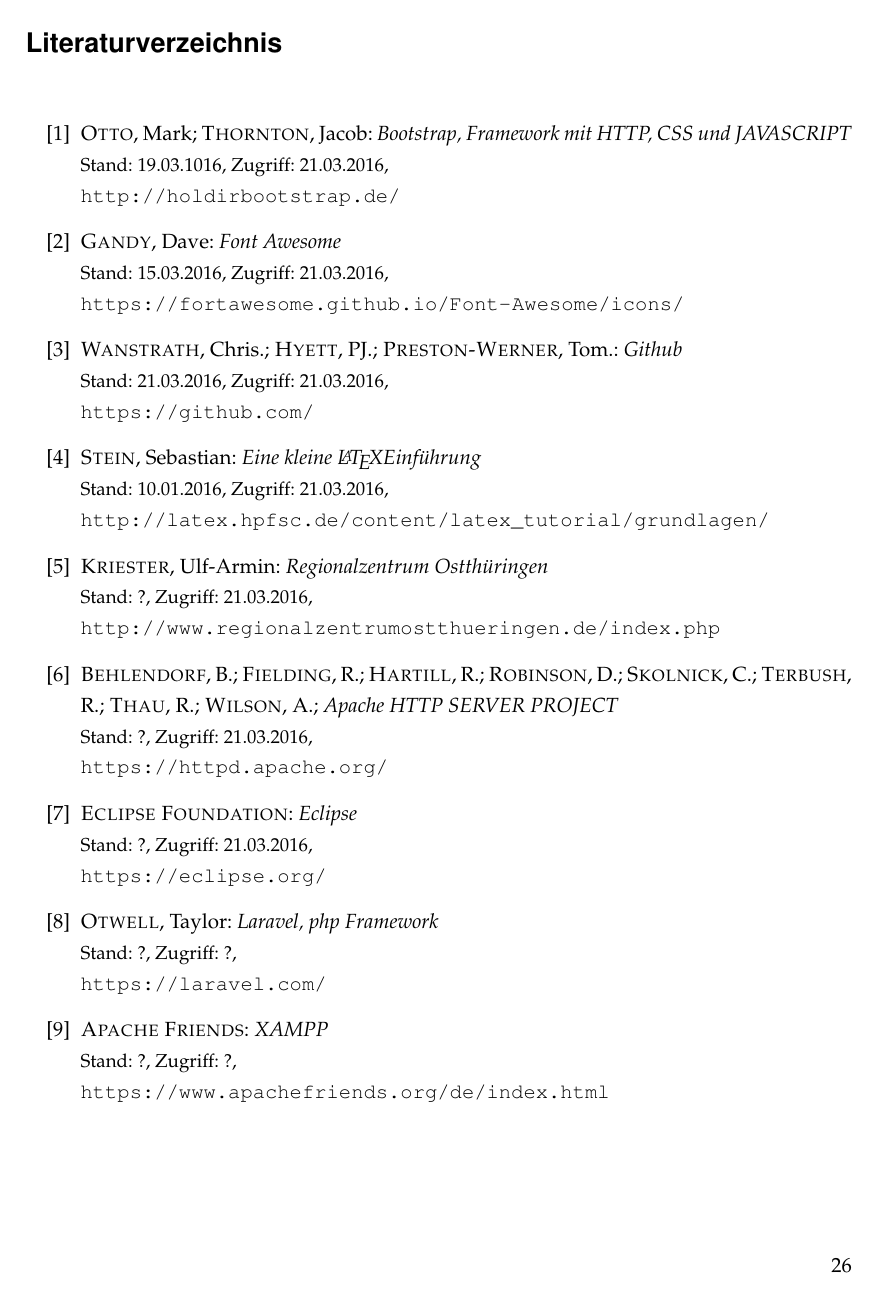
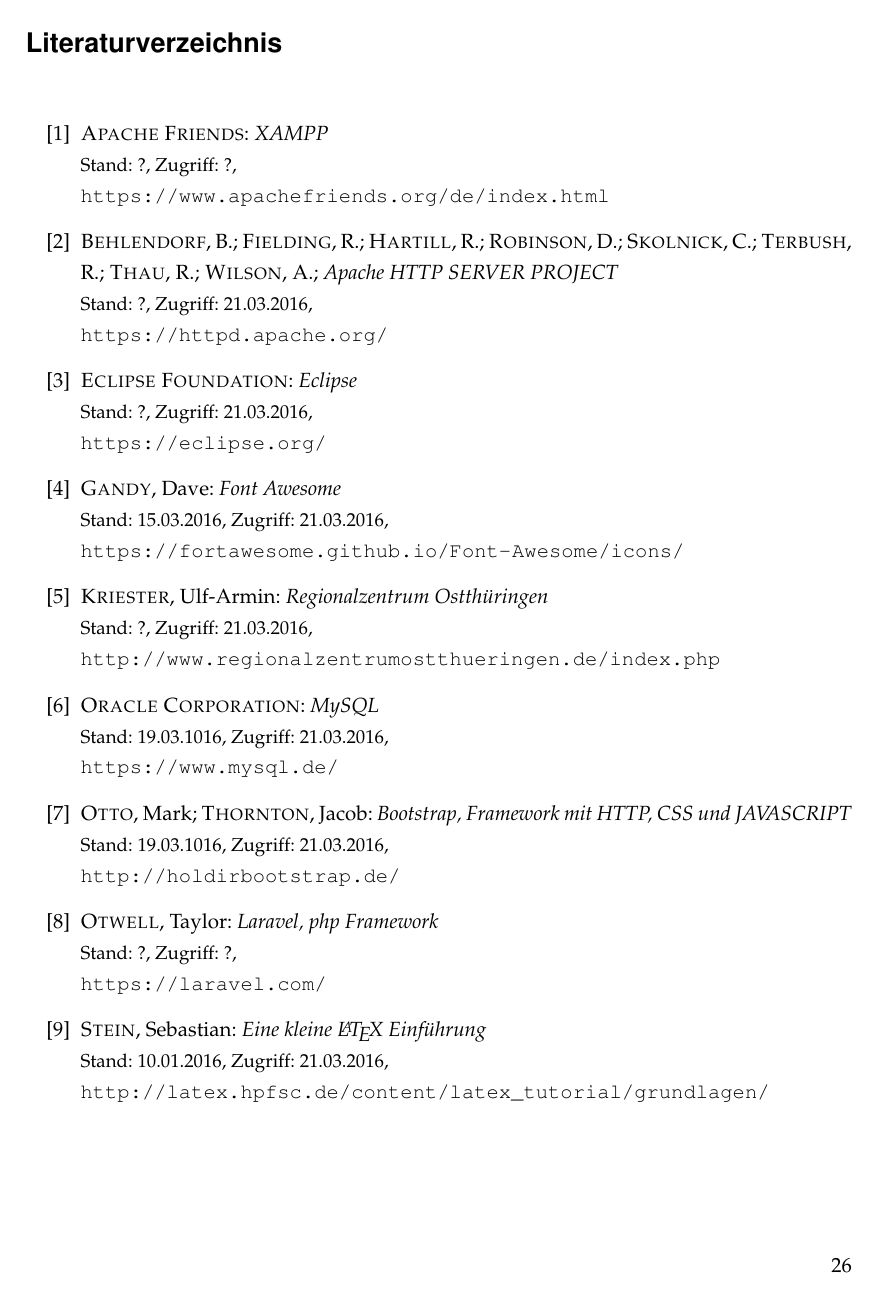
Before and after one commit to topical/tec-doc, a LaTeX document (Dokumentation.tex, which reads texte/literatur.tex): page 26 of 30 before the commit and page 26 of 31 after it. Compiled offline with pdfLaTeX; an older LaTeX class or package is replaced by its successor.

Commit message:
Quellenverweise

```diff
--- a/texte/literatur.tex
+++ b/texte/literatur.tex
@@ -2,31 +2,38 @@
 \bibliographystyle{amsalpha}
 \begin{thebibliography}{999}
 
-\bibitem{Bootstrap} \textsc{Otto}, Mark; \textsc{Thornton}, Jacob: \textit{Bootstrap, Framework mit HTTP, CSS und JAVASCRIPT}\\
-			{\small Stand: 19.03.1016, Zugriff: 21.03.2016,}\\
-			\url{http://holdirbootstrap.de/}
-\bibitem{Font} \textsc{Gandy}, Dave: \textit{Font Awesome}\\
-			{\small Stand: 15.03.2016, Zugriff: 21.03.2016,} \\
-			\url{https://fortawesome.github.io/Font-Awesome/icons/}
-\bibitem{github} \textsc{Wanstrath}, Chris.; \textsc{Hyett}, PJ.; \textsc{Preston-Werner}, Tom.:  \textit{Github}\\
-			{\small Stand: 21.03.2016, Zugriff: 21.03.2016,}\\
-			\url{https://github.com/}
-\bibitem{LaTex Grundlagen} \textsc{Stein}, Sebastian: \textit{Eine kleine \LaTeX Einführung}\\
-			{\small Stand: 10.01.2016, Zugriff: 21.03.2016,} \\
-			\url{http://latex.hpfsc.de/content/latex_tutorial/grundlagen/}
-\bibitem{Korrespondenzzirkel} \textsc{Kriester}, Ulf-Armin: \textit{Regionalzentrum Ostthüringen}\\
-			{\small Stand: ?, Zugriff: 21.03.2016,} \\
-			\url{http://www.regionalzentrumostthueringen.de/index.php}
-\bibitem{Apache} \textsc{Behlendorf}, B.; \textsc{Fielding}, R.; \textsc{Hartill}, R.; \textsc{Robinson}, D.; \textsc{Skolnick}, C.; \textsc{Terbush}, R.; \textsc{Thau}, R.; \textsc{Wilson}, A.; \textit{Apache HTTP SERVER PROJECT}\\
-			{\small Stand: ?, Zugriff: 21.03.2016,} \\
-			\url{https://httpd.apache.org/}
-\bibitem{Eclipse} \textsc{Eclipse Foundation}: \textit{Eclipse}\\
-			{\small Stand: ?, Zugriff: 21.03.2016,} \\
-			\url{https://eclipse.org/}
-\bibitem{laravel} \textsc{Otwell}, Taylor: \textit{Laravel, php Framework}\\
-			{\small Stand: ?, Zugriff: ?,} \\
-			\url{https://laravel.com/}
 \bibitem{Xampp} \textsc{Apache Friends}: \textit{XAMPP}\\
 			{\small Stand: ?, Zugriff: ?,} \\
 			\url{https://www.apachefriends.org/de/index.html}
 
+\bibitem{Apache} \textsc{Behlendorf}, B.; \textsc{Fielding}, R.; \textsc{Hartill}, R.; \textsc{Robinson}, D.; \textsc{Skolnick}, C.; \textsc{Terbush}, R.; \textsc{Thau}, R.; \textsc{Wilson}, A.; \textit{Apache HTTP SERVER PROJECT}\\
+			{\small Stand: ?, Zugriff: 21.03.2016,} \\
+			\url{https://httpd.apache.org/}
+
+\bibitem{Eclipse} \textsc{Eclipse Foundation}: \textit{Eclipse}\\
+			{\small Stand: ?, Zugriff: 21.03.2016,} \\
+			\url{https://eclipse.org/}
+
+\bibitem{Font} \textsc{Gandy}, Dave: \textit{Font Awesome}\\
+			{\small Stand: 15.03.2016, Zugriff: 21.03.2016,} \\
+			\url{https://fortawesome.github.io/Font-Awesome/icons/}
+
+\bibitem{Korrespondenzzirkel} \textsc{Kriester}, Ulf-Armin: \textit{Regionalzentrum Ostthüringen}\\
+			{\small Stand: ?, Zugriff: 21.03.2016,} \\
+			\url{http://www.regionalzentrumostthueringen.de/index.php}
+
+\bibitem{MySql} \textsc{Oracle Corporation}: \textit{MySQL}\\
+			{\small Stand: 19.03.1016, Zugriff: 21.03.2016,}\\
+			\url{https://www.mysql.de/}
+
+\bibitem{Bootstrap} \textsc{Otto}, Mark; \textsc{Thornton}, Jacob: \textit{Bootstrap, Framework mit HTTP, CSS und JAVASCRIPT}\\
+			{\small Stand: 19.03.1016, Zugriff: 21.03.2016,}\\
+			\url{http://holdirbootstrap.de/}
+
+\bibitem{laravel} \textsc{Otwell}, Taylor: \textit{Laravel, php Framework}\\
+			{\small Stand: ?, Zugriff: ?,} \\
+			\url{https://laravel.com/}
+
+\bibitem{LaTex Grundlagen} \textsc{Stein}, Sebastian: \textit{Eine kleine \LaTeX \  Einführung}\\
+			{\small Stand: 10.01.2016, Zugriff: 21.03.2016,} \\
+			\url{http://latex.hpfsc.de/content/latex_tutorial/grundlagen/}
```
Also changed, not shown: texte/einleitung.tex (+4 -4 lines), texte/grundlagen.tex (+2 -2 lines), texte/programmstruktur.tex (+1 -1 lines), texte/literatur.tex (4 more changed lines).
